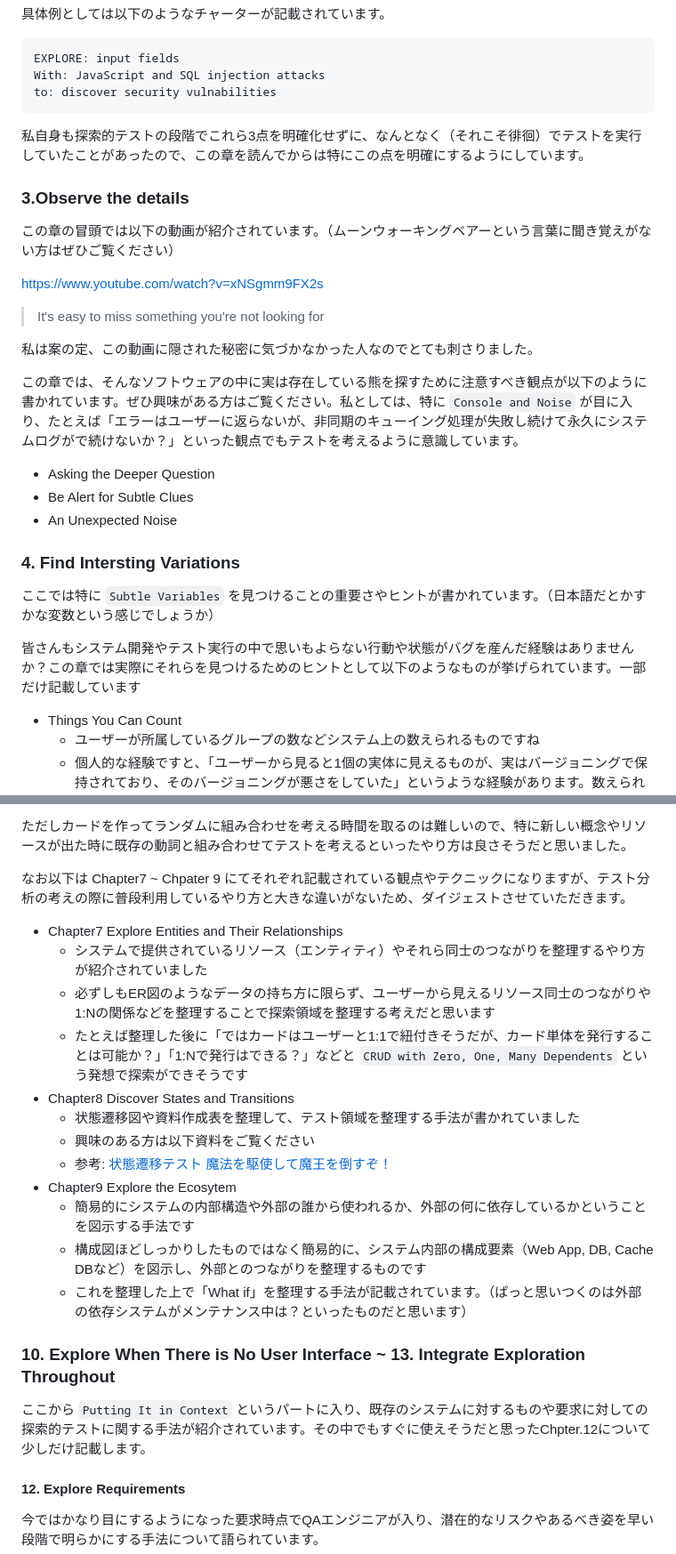
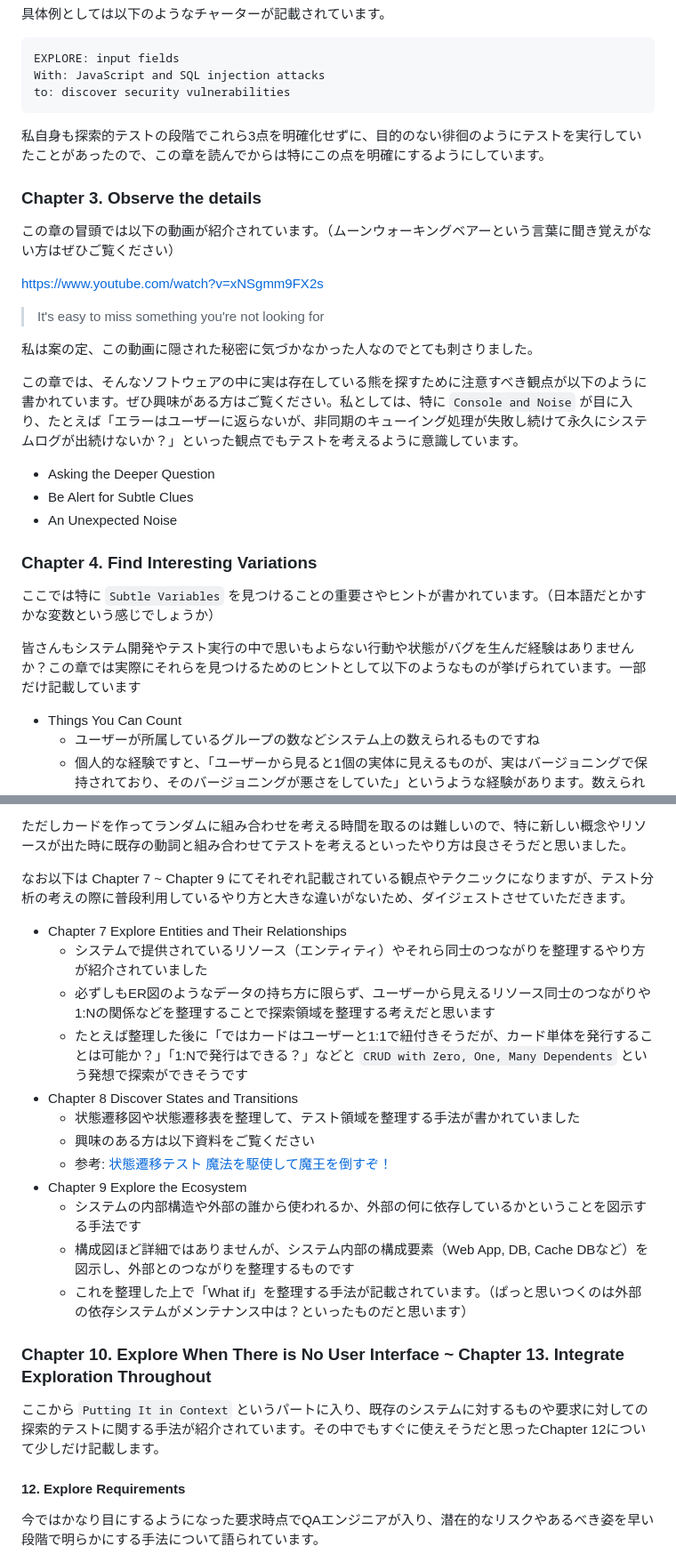
Before and after one commit to bun913/zenn_articlies, a Markdown page: articles/42283caa9f50c1.md, 2 parts joined by grey strips. Shown at 89% size. GitHub-like rendering.

````diff
--- a/articles/42283caa9f50c1.md
+++ b/articles/42283caa9f50c1.md
@@ -102,12 +102,12 @@ https://www.jasst.jp/symposium/jasst18tokyo/pdf/E2.pdf
 ```
 EXPLORE: input fields
 With: JavaScript and SQL injection attacks
-to: discover security vulnabilities
+to: discover security vulnerabilities
 ```
 
-私自身も探索的テストの段階でこれら3点を明確化せずに、なんとなく（それこそ徘徊）でテストを実行していたことがあったので、この章を読んでからは特にこの点を明確にするようにしています。
+私自身も探索的テストの段階でこれら3点を明確化せずに、目的のない徘徊のようにテストを実行していたことがあったので、この章を読んでからは特にこの点を明確にするようにしています。
 
-### 3.Observe the details
+### Chapter 3. Observe the details
 
 この章の冒頭では以下の動画が紹介されています。（ムーンウォーキングベアーという言葉に聞き覚えがない方はぜひご覧ください）
 
@@ -117,17 +117,17 @@ https://www.youtube.com/watch?v=xNSgmm9FX2s
 
 私は案の定、この動画に隠された秘密に気づかなかった人なのでとても刺さりました。
 
-この章では、そんなソフトウェアの中に実は存在している熊を探すために注意すべき観点が以下のように書かれています。ぜひ興味がある方はご覧ください。私としては、特に `Console and Noise` が目に入り、たとえば「エラーはユーザーに返らないが、非同期のキューイング処理が失敗し続けて永久にシステムログがで続けないか？」といった観点でもテストを考えるように意識しています。
+この章では、そんなソフトウェアの中に実は存在している熊を探すために注意すべき観点が以下のように書かれています。ぜひ興味がある方はご覧ください。私としては、特に `Console and Noise` が目に入り、たとえば「エラーはユーザーに返らないが、非同期のキューイング処理が失敗し続けて永久にシステムログが出続けないか？」といった観点でもテストを考えるように意識しています。
 
 - Asking the Deeper Question
 - Be Alert for Subtle Clues
 - An Unexpected Noise
 
-### 4. Find Intersting Variations
+### Chapter 4. Find Interesting Variations
 
 ここでは特に `Subtle Variables` を見つけることの重要さやヒントが書かれています。（日本語だとかすかな変数という感じでしょうか）
 
-皆さんもシステム開発やテスト実行の中で思いもよらない行動や状態がバグを産んだ経験はありませんか？この章では実際にそれらを見つけるためのヒントとして以下のようなものが挙げられています。一部だけ記載しています
+皆さんもシステム開発やテスト実行の中で思いもよらない行動や状態がバグを生んだ経験はありませんか？この章では実際にそれらを見つけるためのヒントとして以下のようなものが挙げられています。一部だけ記載しています
 
 - Things You Can Count
   - ユーザーが所属しているグループの数などシステム上の数えられるものですね
@@ -183,24 +183,24 @@ https://www.youtube.com/watch?v=xNSgmm9FX2s
 
 ただしカードを作ってランダムに組み合わせを考える時間を取るのは難しいので、特に新しい概念やリソースが出た時に既存の動詞と組み合わせてテストを考えるといったやり方は良さそうだと思いました。
 
-なお以下は Chapter7 ~ Chpater 9 にてそれぞれ記載されている観点やテクニックになりますが、テスト分析の考えの際に普段利用しているやり方と大きな違いがないため、ダイジェストさせていただきます。
+なお以下は Chapter 7 ~ Chapter 9 にてそれぞれ記載されている観点やテクニックになりますが、テスト分析の考えの際に普段利用しているやり方と大きな違いがないため、ダイジェストさせていただきます。
 
-- Chapter7 Explore Entities and Their Relationships
+- Chapter 7 Explore Entities and Their Relationships
   - システムで提供されているリソース（エンティティ）やそれら同士のつながりを整理するやり方が紹介されていました
   - 必ずしもER図のようなデータの持ち方に限らず、ユーザーから見えるリソース同士のつながりや1:Nの関係などを整理することで探索領域を整理する考えだと思います
   - たとえば整理した後に「ではカードはユーザーと1:1で紐付きそうだが、カード単体を発行することは可能か？」「1:Nで発行はできる？」などと `CRUD with Zero, One, Many Dependents` という発想で探索ができそうです
-- Chapter8 Discover States and Transitions
-  - 状態遷移図や資料作成表を整理して、テスト領域を整理する手法が書かれていました
+- Chapter 8 Discover States and Transitions
+  - 状態遷移図や状態遷移表を整理して、テスト領域を整理する手法が書かれていました
   - 興味のある方は以下資料をご覧ください
   - 参考: [状態遷移テスト 魔法を駆使して魔王を倒すぞ！](https://www.jasst.jp/symposium/jasst19tohoku/pdf/S5-2.pdf)
-- Chapter9 Explore the Ecosytem
-  - 簡易的にシステムの内部構造や外部の誰から使われるか、外部の何に依存しているかということを図示する手法です
-  - 構成図ほどしっかりしたものではなく簡易的に、システム内部の構成要素（Web App, DB, Cache DBなど）を図示し、外部とのつながりを整理するものです
+- Chapter 9 Explore the Ecosystem
+  - システムの内部構造や外部の誰から使われるか、外部の何に依存しているかということを図示する手法です
+  - 構成図ほど詳細ではありませんが、システム内部の構成要素（Web App, DB, Cache DBなど）を図示し、外部とのつながりを整理するものです
   - これを整理した上で「What if」を整理する手法が記載されています。（ぱっと思いつくのは外部の依存システムがメンテナンス中は？といったものだと思います）
 
-### 10. Explore When There is No User Interface ~ 13. Integrate Exploration Throughout
+### Chapter 10. Explore When There is No User Interface ~ Chapter 13. Integrate Exploration Throughout
 
-ここから `Putting It in Context` というパートに入り、既存のシステムに対するものや要求に対しての探索的テストに関する手法が紹介されています。その中でもすぐに使えそうだと思ったChpter.12について少しだけ記載します。
+ここから `Putting It in Context` というパートに入り、既存のシステムに対するものや要求に対しての探索的テストに関する手法が紹介されています。その中でもすぐに使えそうだと思ったChapter 12について少しだけ記載します。
 
 #### 12. Explore Requirements
 
````
Also changed, not shown: other parts of articles/42283caa9f50c1.md (+18 -18 lines).
